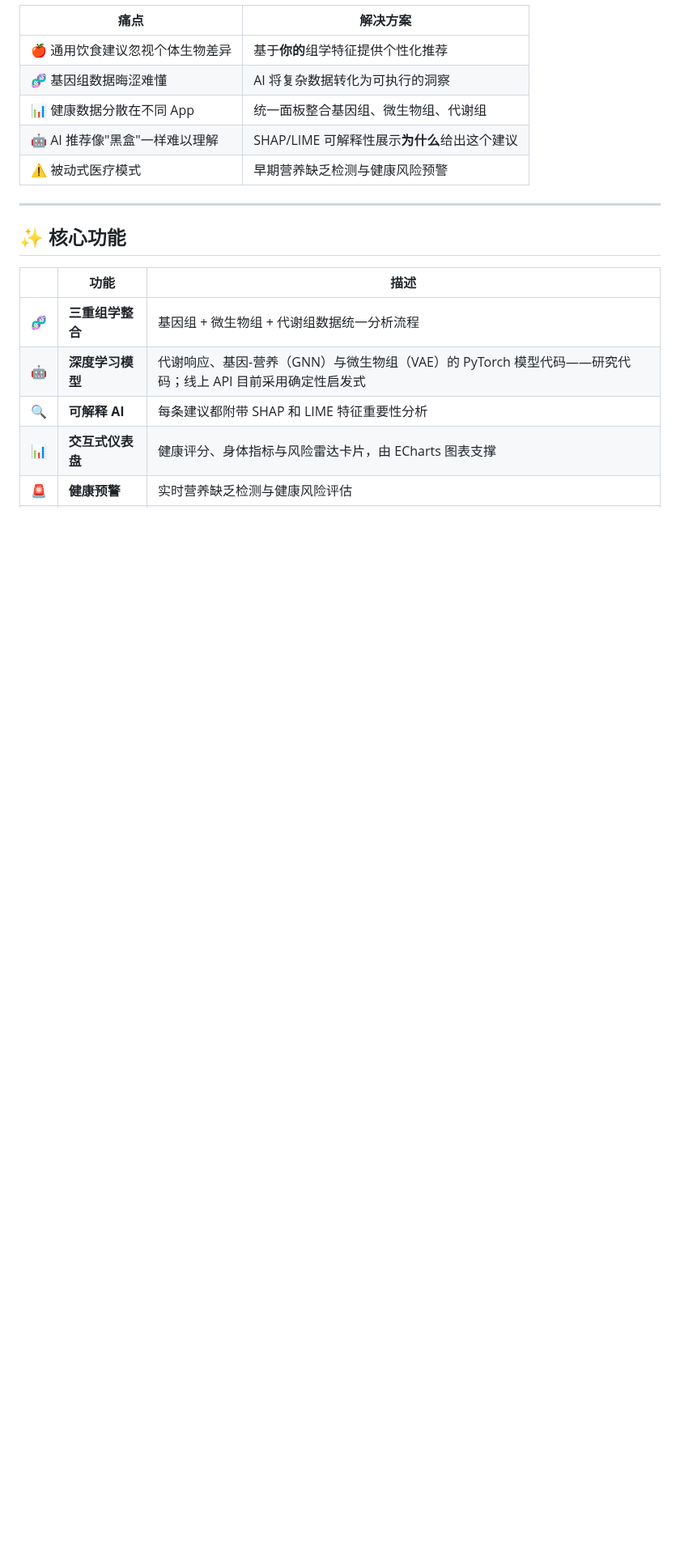
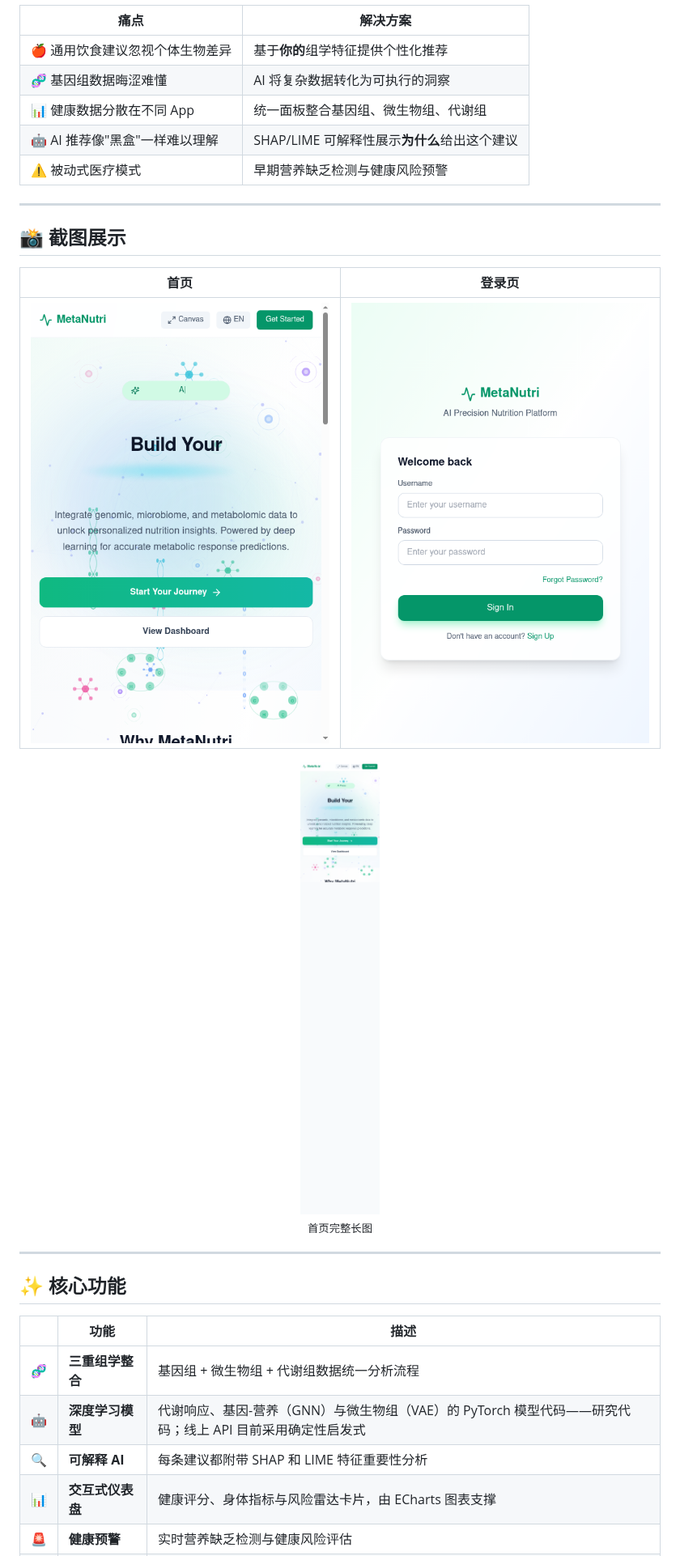
Before and after one commit to ElijahZhao/MetaNutri---AI-, a Markdown page: README.zh-CN.md, the part around one of its changes. Shown at 81% size. Drawn GitHub-style; pictures changed too: docs/assets/screenshots/01-landing.png (added), docs/assets/screenshots/01b-landing-full.png (added), docs/assets/screenshots/02-login.png (added); blank space fills up the shorter version.

```diff
--- a/README.zh-CN.md
+++ b/README.zh-CN.md
@@ -65,6 +66,20 @@
 | 📊 健康数据分散在不同 App | 统一面板整合基因组、微生物组、代谢组 |
 | 🤖 AI 推荐像"黑盒"一样难以理解 | SHAP/LIME 可解释性展示**为什么**给出这个建议 |
 | ⚠️ 被动式医疗模式 | 早期营养缺乏检测与健康风险预警 |
+
+---
+
+## 📸 截图展示
+
+| 首页 | 登录页 |
+|:---:|:---:|
+| ![首页](docs/assets/screenshots/01-landing.png) | ![登录页](docs/assets/screenshots/02-login.png) |
+
+<p align="center">
+  <img src="docs/assets/screenshots/01b-landing-full.png" alt="首页完整长图" width="240" />
+  <br />
+  <sub>首页完整长图</sub>
+</p>
 
 ---
 
```
Also changed, not shown: other parts of README.zh-CN.md (+1 -0 lines), README.md (+15 -0 lines).
